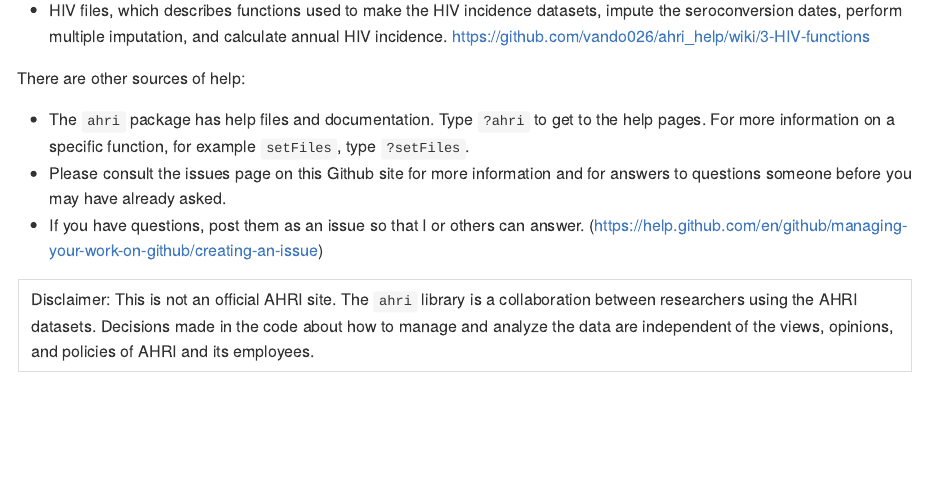
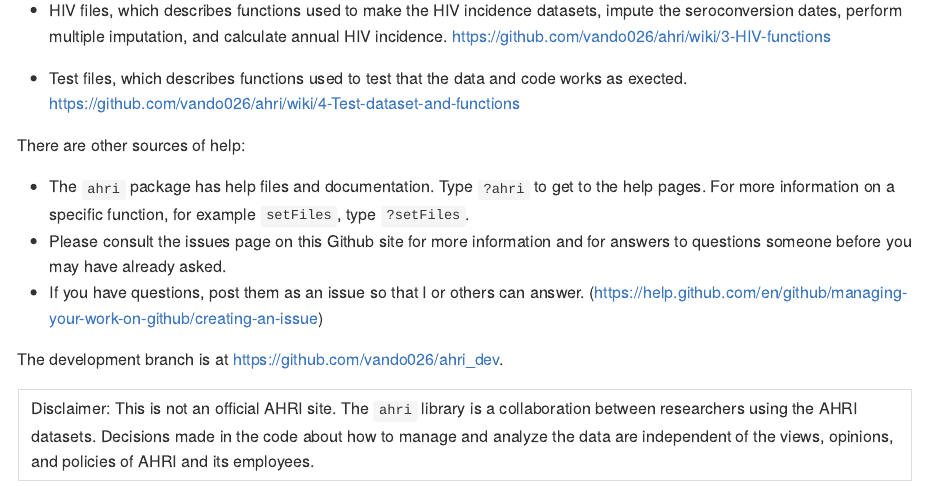
Before and after one commit to vando026/ahri, an R Markdown document (README.Rmd): the page in a window 1100 px wide, from 390 px down. The pictures show the output file README.md that the author committed with the source, drawn offline in the style of GitHub.

Commit message:
Change repo names

```diff
--- a/README.Rmd
+++ b/README.Rmd
@@ -28,7 +28,10 @@ found in the links below. The help files are organised as follows:
 
 - HIV files, which describes functions used to make the HIV incidence datasets, impute the
   seroconversion dates, perform multiple imputation, and calculate annual HIV incidence.
-  https://github.com/vando026/ahri_help/wiki/3-HIV-functions
+  https://github.com/vando026/ahri/wiki/3-HIV-functions
+
+- Test files, which describes functions used to test that the data and code works as
+  exected.  https://github.com/vando026/ahri/wiki/4-Test-dataset-and-functions
 
 There are other sources of help:
 
@@ -41,6 +44,8 @@ There are other sources of help:
   (https://help.github.com/en/github/managing-your-work-on-github/creating-an-issue)
 
 
+The development branch is at https://github.com/vando026/ahri_dev.
+
 +---------------------------------------------------------------------------------------+
 |Disclaimer: This is not an official AHRI site. The `ahri` library is a collaboration   |
 |between researchers using the AHRI datasets.  Decisions made in the code about how to  |
```
Also changed, not shown: README.md, README.Rmd (4 more changed lines).
